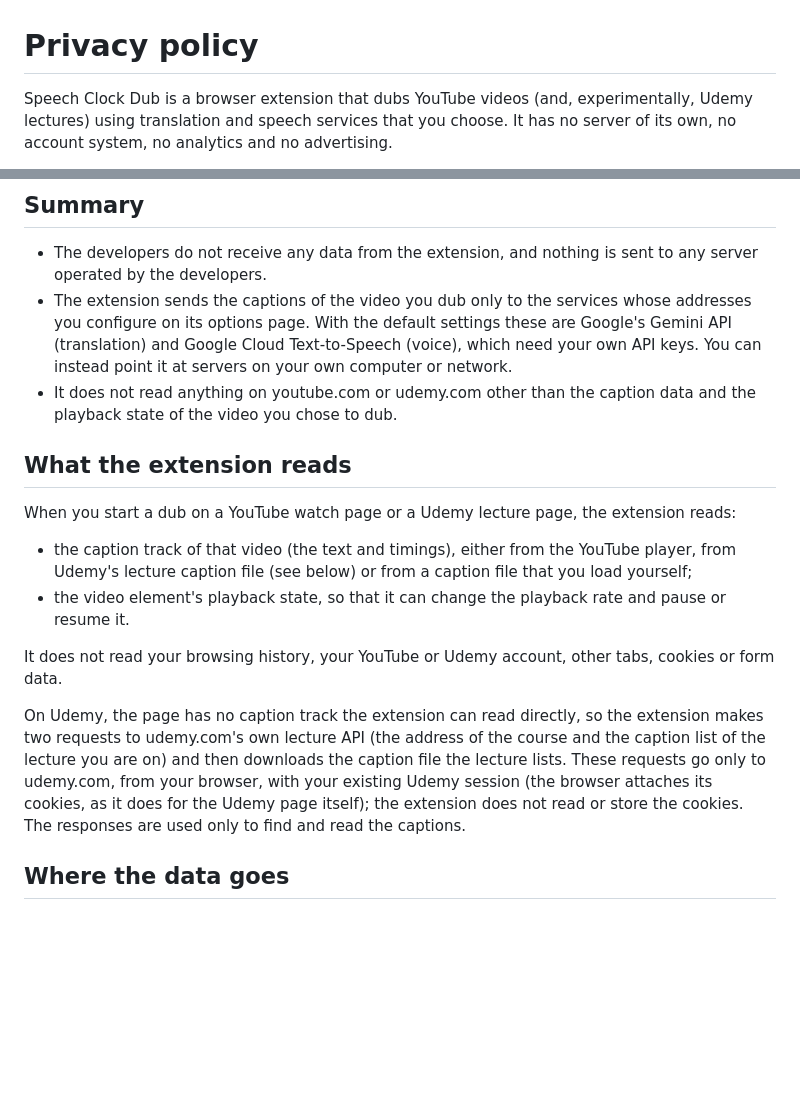
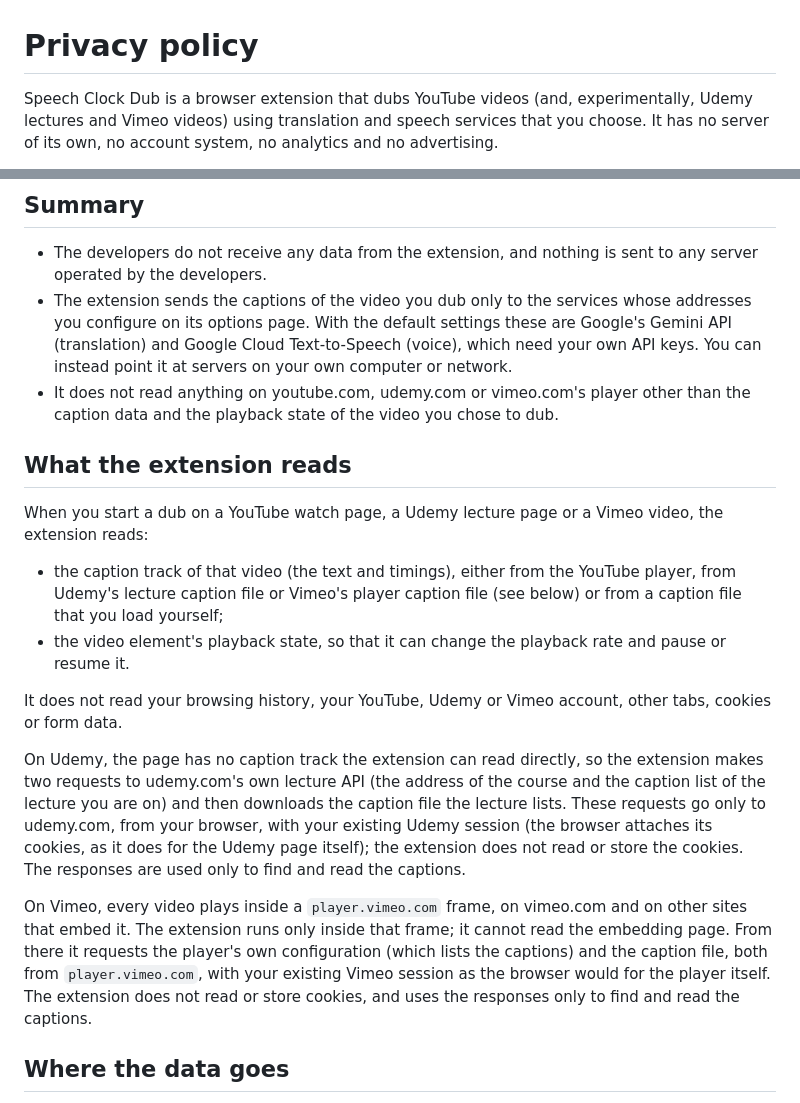
Before and after one commit to Nexplico-Ltd/speech-clock-dub, a Markdown page: docs/PRIVACY.md, 2 parts joined by grey strips. Drawn GitHub-style; blank space fills up the shorter version.

```diff
--- a/docs/PRIVACY.md
+++ b/docs/PRIVACY.md
@@ -1,5 +1,5 @@
 # Privacy policy
 
-Speech Clock Dub is a browser extension that dubs YouTube videos (and, experimentally, Udemy lectures) using translation and speech services
+Speech Clock Dub is a browser extension that dubs YouTube videos (and, experimentally, Udemy lectures and Vimeo videos) using translation and speech services
 that you choose. It has no server of its own, no account system, no analytics and no advertising.
 
@@ -13,18 +13,18 @@ _Last updated: 2026-10-30_
   configure on its options page. With the default settings these are Google's Gemini API (translation)
   and Google Cloud Text-to-Speech (voice), which need your own API keys. You can instead point it at
   servers on your own computer or network.
-- It does not read anything on youtube.com or udemy.com other than the caption data and the playback state
+- It does not read anything on youtube.com, udemy.com or vimeo.com's player other than the caption data and the playback state
   of the video you chose to dub.
 
 ## What the extension reads
 
-When you start a dub on a YouTube watch page or a Udemy lecture page, the extension reads:
+When you start a dub on a YouTube watch page, a Udemy lecture page or a Vimeo video, the extension reads:
 
 - the caption track of that video (the text and timings), either from the YouTube player, from Udemy's
-  lecture caption file (see below) or from a caption file that you load yourself;
+  lecture caption file or Vimeo's player caption file (see below) or from a caption file that you load yourself;
 - the video element's playback state, so that it can change the playback rate and pause or resume it.
 
-It does not read your browsing history, your YouTube or Udemy account, other tabs, cookies or form data.
+It does not read your browsing history, your YouTube, Udemy or Vimeo account, other tabs, cookies or form data.
 
 On Udemy, the page has no caption track the extension can read directly, so the extension makes two
 requests to udemy.com's own lecture API (the address of the course and the caption list of the lecture you
@@ -32,6 +32,12 @@ are on) and then downloads the caption file the lecture lists. These requests go
 your browser, with your existing Udemy session (the browser attaches its cookies, as it does for the Udemy
 page itself); the extension does not read or store the cookies. The responses are used only to find and read
 the captions.
+
+On Vimeo, every video plays inside a `player.vimeo.com` frame, on vimeo.com and on other sites that embed
+it. The extension runs only inside that frame; it cannot read the embedding page. From there it requests the
+player's own configuration (which lists the captions) and the caption file, both from `player.vimeo.com`,
+with your existing Vimeo session as the browser would for the player itself. The extension does not read or
+store cookies, and uses the responses only to find and read the captions.
 
 ## Where the data goes
 
```
Also changed, not shown: other parts of docs/PRIVACY.md (+1 -1 lines), docs/AMO_LISTING.md (+12 -7 lines), docs/STORE_LISTING.md (+13 -8 lines).
